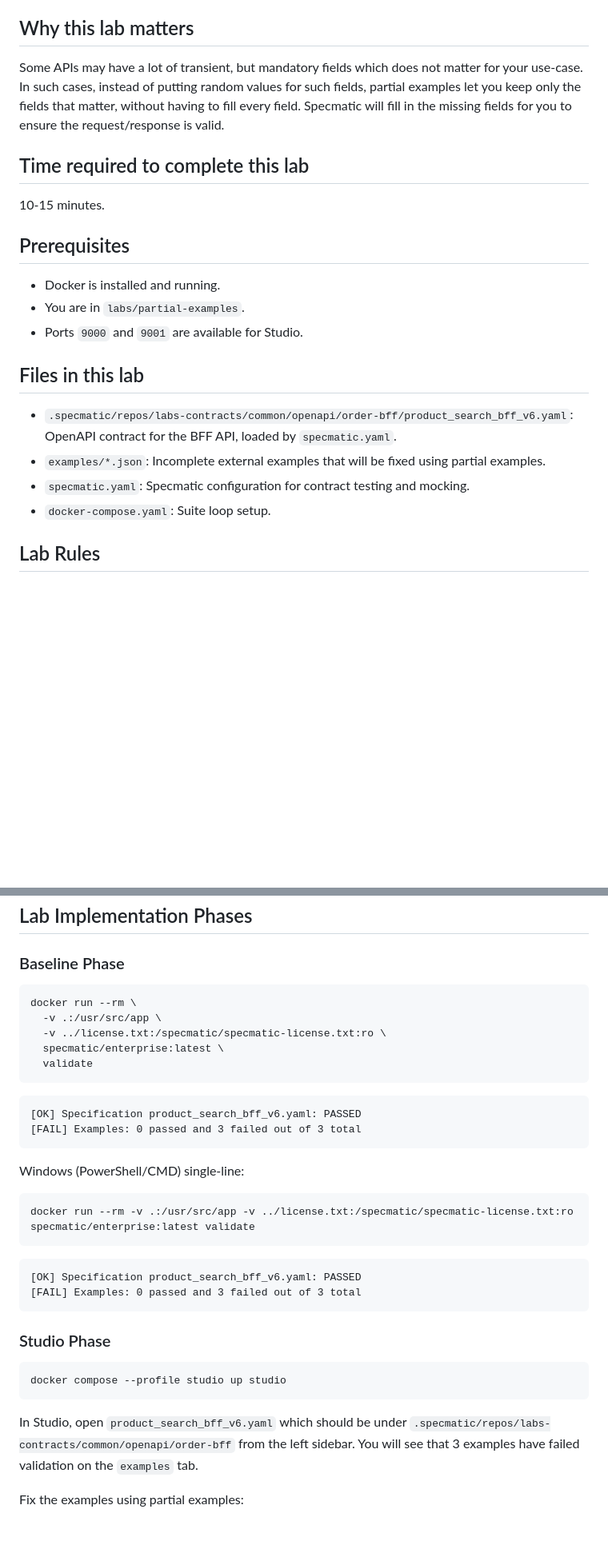
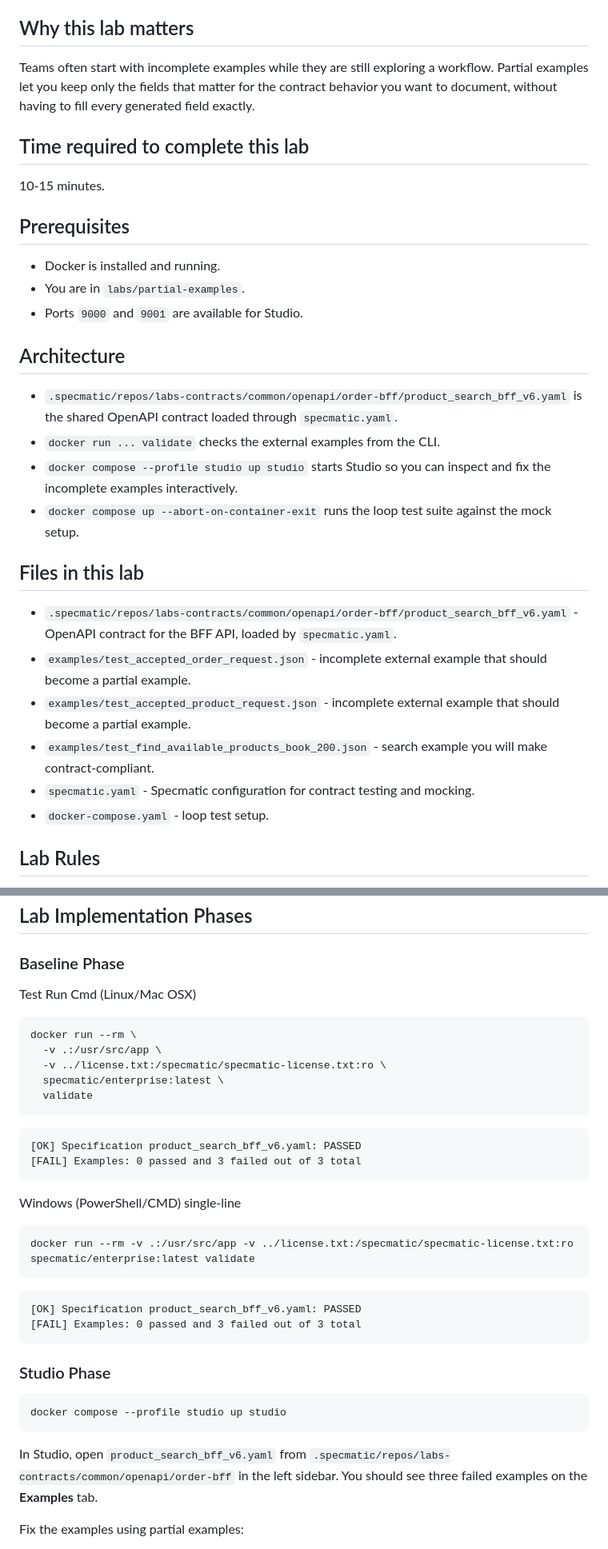
Before and after one commit to specmatic/labs, a Markdown page: partial-examples/README.md, 2 parts joined by grey strips. Shown at 80% size. Rendered like a GitHub page; blank space fills up the shorter version.

````diff
--- a/partial-examples/README.md
+++ b/partial-examples/README.md
@@ -9,7 +9,7 @@ reports:
 Use Specmatic Studio to repair incomplete external examples with partial examples, then verify the examples validate successfully.
 
 ## Why this lab matters
-Some APIs may have a lot of transient, but mandatory fields which does not matter for your use-case. In such cases, instead of putting random values for such fields, partial examples let you keep only the fields that matter, without having to fill every field. Specmatic will fill in the missing fields for you to ensure the request/response is valid.
+Teams often start with incomplete examples while they are still exploring a workflow. Partial examples let you keep only the fields that matter for the contract behavior you want to document, without having to fill every generated field exactly.
 
 ## Time required to complete this lab
 10-15 minutes.
@@ -19,11 +19,19 @@ Some APIs may have a lot of transient, but mandatory fields which does not matte
 - You are in `labs/partial-examples`.
 - Ports `9000` and `9001` are available for Studio.
 
+## Architecture
+- `.specmatic/repos/labs-contracts/common/openapi/order-bff/product_search_bff_v6.yaml` is the shared OpenAPI contract loaded through `specmatic.yaml`.
+- `docker run ... validate` checks the external examples from the CLI.
+- `docker compose --profile studio up studio` starts Studio so you can inspect and fix the incomplete examples interactively.
+- `docker compose up --abort-on-container-exit` runs the loop test suite against the mock setup.
+
 ## Files in this lab
-- `.specmatic/repos/labs-contracts/common/openapi/order-bff/product_search_bff_v6.yaml`: OpenAPI contract for the BFF API, loaded by `specmatic.yaml`.
-- `examples/*.json`: Incomplete external examples that will be fixed using partial examples.
-- `specmatic.yaml`: Specmatic configuration for contract testing and mocking.
-- `docker-compose.yaml`: Suite loop setup.
+- `.specmatic/repos/labs-contracts/common/openapi/order-bff/product_search_bff_v6.yaml` - OpenAPI contract for the BFF API, loaded by `specmatic.yaml`.
+- `examples/test_accepted_order_request.json` - incomplete external example that should become a partial example.
+- `examples/test_accepted_product_request.json` - incomplete external example that should become a partial example.
+- `examples/test_find_available_products_book_200.json` - search example you will make contract-compliant.
+- `specmatic.yaml` - Specmatic configuration for contract testing and mocking.
+- `docker-compose.yaml` - loop test setup.
 
 ## Lab Rules
 - Do not edit the shared contract in `.specmatic/repos/labs-contracts/common/openapi/order-bff/product_search_bff_v6.yaml`.
@@ -38,6 +46,8 @@ Some APIs may have a lot of transient, but mandatory fields which does not matte
 
 ### Baseline Phase
 
+Test Run Cmd (Linux/Mac OSX)
+
 ```shell
 docker run --rm \
   -v .:/usr/src/app \
@@ -51,7 +61,7 @@ docker run --rm \
 [FAIL] Examples: 0 passed and 3 failed out of 3 total
 ```
 
-Windows (PowerShell/CMD) single-line:
+Windows (PowerShell/CMD) single-line
 
 ```shell
 docker run --rm -v .:/usr/src/app -v ../license.txt:/specmatic/specmatic-license.txt:ro specmatic/enterprise:latest validate
@@ -68,7 +78,7 @@ docker run --rm -v .:/usr/src/app -v ../license.txt:/specmatic/specmatic-license
 docker compose --profile studio up studio
 ```
 
-In Studio, open `product_search_bff_v6.yaml` which should be under `.specmatic/repos/labs-contracts/common/openapi/order-bff` from the left sidebar. You will see that 3 examples have failed validation on the `examples` tab.
+In Studio, open `product_search_bff_v6.yaml` from `.specmatic/repos/labs-contracts/common/openapi/order-bff` in the left sidebar. You should see three failed examples on the **Examples** tab.
 
 Fix the examples using partial examples:
 - Convert `examples/test_accepted_order_request.json` into a partial example for the create-order flow.
````
Also changed, not shown: other parts of partial-examples/README.md (+26 -7 lines), external-examples/README.md (+9 -20 lines).
